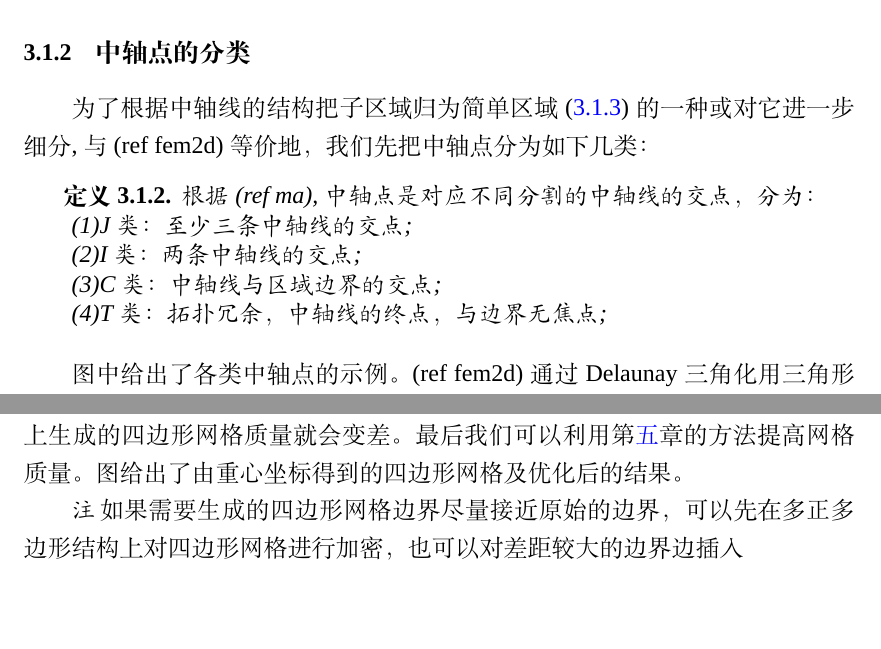
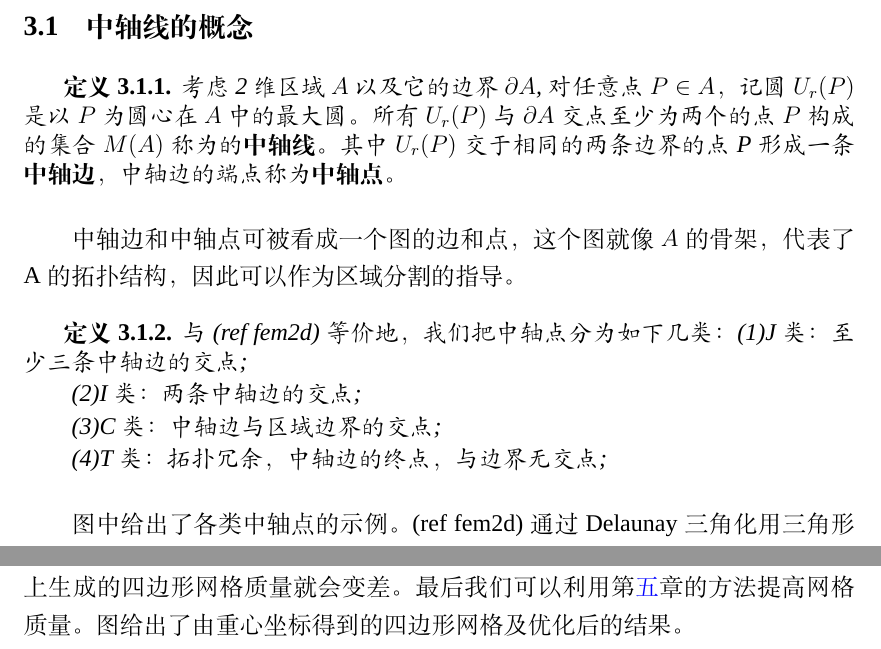
Before and after one commit to Blake-Bai/GraduateProject, a LaTeX thesis (main.tex, which reads chapter/chap-mapback.tex, chapter/chap-maquad.tex): two parts of pages 32 and 37 of 43 before the commit and two parts of pages 31 and 37 of 43 after it, joined at a grey line, cut at the place of the change, the shorter picture padded with empty space. Compiled offline with XeLaTeX; a missing font is replaced by an installed copy or a similar font.

Commit message:
add medial axis definition

```diff
--- a/chapter/chap-mapback.tex
+++ b/chapter/chap-mapback.tex
@@ -15,4 +15,4 @@ $\,\,\,\,\,\,\,\forall \mq_i \in \mQ, \exists ! \{\mvar_r,\mvar_s,\mvar_t\}=\mf_
 \end{equation}
 其中$\mq_i^0$是原始区域上的四边形网格的点，它也落在相应的三角形上，四边形网格的连接关系不变。由此可以看出，若第\ref{chap:polyquad}章计算的映射形变较大，在原始区域上生成的四边形网格质量就会变差。最后我们可以利用第\ref{chap:sus2d}章的方法提高网格质量。图给出了由重心坐标得到的四边形网格及优化后的结果。
 
-\emph{注}\,如果需要生成的四边形网格边界尽量接近原始的边界，可以先在多正多边形结构上对四边形网格进行加密，也可以对差距较大的边界边插入
+%\emph{注}\,如果需要生成的四边形网格边界尽量接近原始的边界，可以先在多正多边形结构上对四边形网格进行加密，也可以把差距较大的边界边细分，并插入原始边界的顶点。图中
--- a/chapter/chap-maquad.tex
+++ b/chapter/chap-maquad.tex
@@ -1,6 +1,22 @@
 \chapter{基于中轴线的2维四边形网格生成}\label{chap:maquad}
 输入一个2维的边界不自交的有界区域，本章的目标是自动地在此区域上生成质量较高的四边形网格。若区域的边界是曲线，我们在边界上采点，用简单多边形逼近原边界。四边形网格生成分为两步：\ref{sec:ma_subdivion}节用(ref 2d fem mesh generation)的方法，基于区域的中轴线把它分割成充分简单、可直接产生四边形网格的子区域，\ref{sec:prime_meshing}节先把子区域分割3、4、5边形结构，再利用(ref integer programming)整数规划的方法在每个子区域上产生四边形网格，并使得子区域网格之间彼此相容。
+\section{中轴线的概念}\label{sec:ma}
+\begin{definition}\label{def:ma}
+考虑2维区域$A$以及它的边界$\partial A$,对任意点$P\in A$，记圆$U_r(P)$是以$P$为圆心在$A$中的最大圆。所有$U_r(P)$与$\partial A$交点至少为两个的点$P$构成的集合$M(A)$称为的\textbf{中轴线}。其中$U_r(P)$交于相同的两条边界的点P形成一条\textbf{中轴边}，中轴边的端点称为\textbf{中轴点}。
+\end{definition}
+中轴边和中轴点可被看成一个图的边和点，这个图就像$A$的骨架，代表了A的拓扑结构，因此可以作为区域分割的指导。
+%为了根据中轴线的结构把子区域归为简单区域(\ref{def:prime})的一种或对它进一步细分,
+\begin{definition} \label{medial-vertex}
+与(ref fem2d)等价地，我们把中轴点分为如下几类：%根据(ref ma),中轴点是对应不同分割的中轴线的交点，分为：
+	(1)J类：至少三条中轴边的交点;
 
+	(2)I类：两条中轴边的交点;
+
+	(3)C类：中轴边与区域边界的交点;
+
+	(4)T类：拓扑冗余，中轴边的终点，与边界无交点;
+\end{definition}
+图中给出了各类中轴点的示例。(ref fem2d)通过Delaunay三角化用三角形的外心连线逼近区域的中轴线，并根据三角形的邻接关系定义了与本文对应的几类三角形。本文利用CGAL库(refCGAL)精确地计算了中轴线。
 \section{基于中轴线的简单子区域的产生}\label{sec:ma_subdivion}
 本节复现了(ref 2d fem mesh generation)的方法，\ref{sec:cocavity-removal}先把区域分割为凸子区域的并，\ref{ma-prime}再根据凸子区域的中轴线结构进一步把它们细分为充分简单区域的并。\ref{sec:discuss}对这种方法进行了讨论。
 \subsection{分割区域去除凹角}\label{sec:cocavity-removal}
```
Also changed, not shown: main.pdf, chapter/chap-maquad.tex (14 more changed lines), 1 other file.
